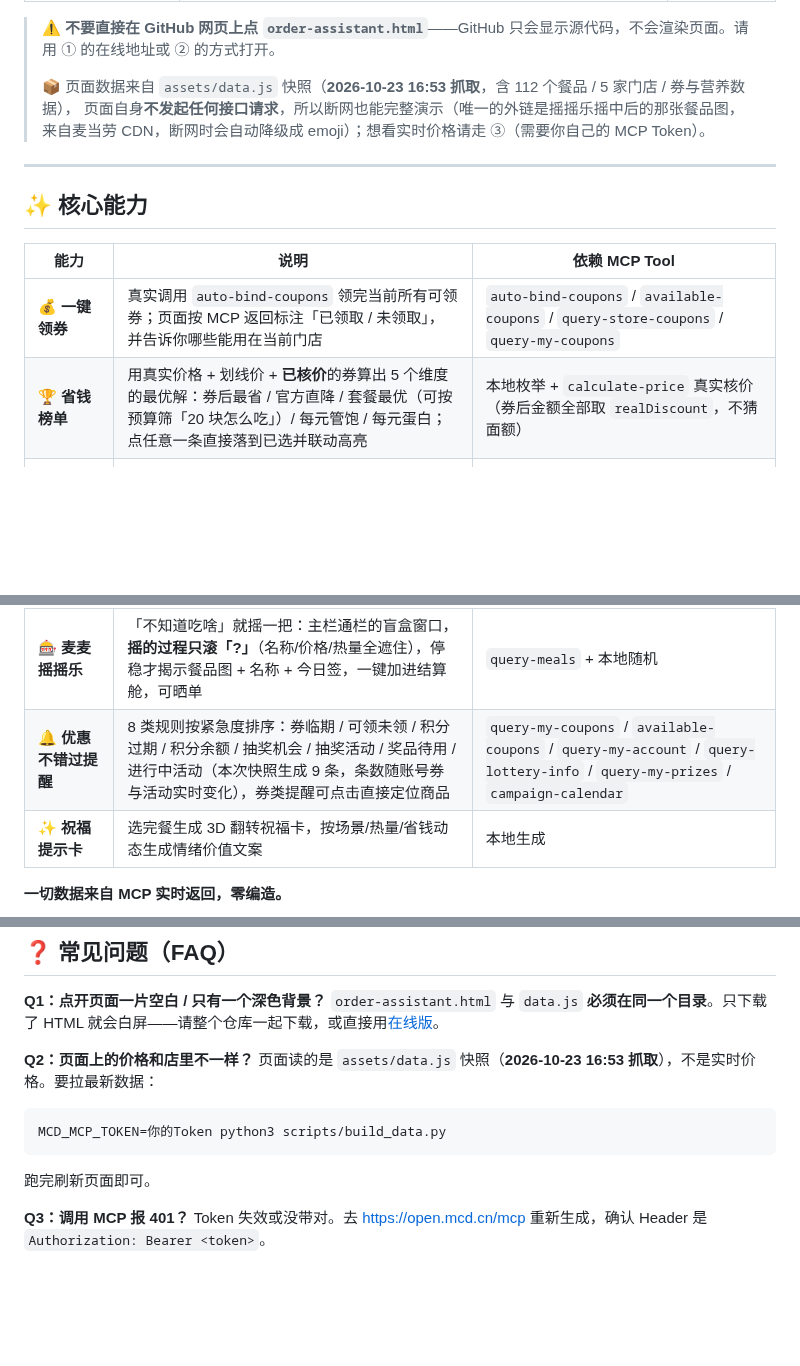
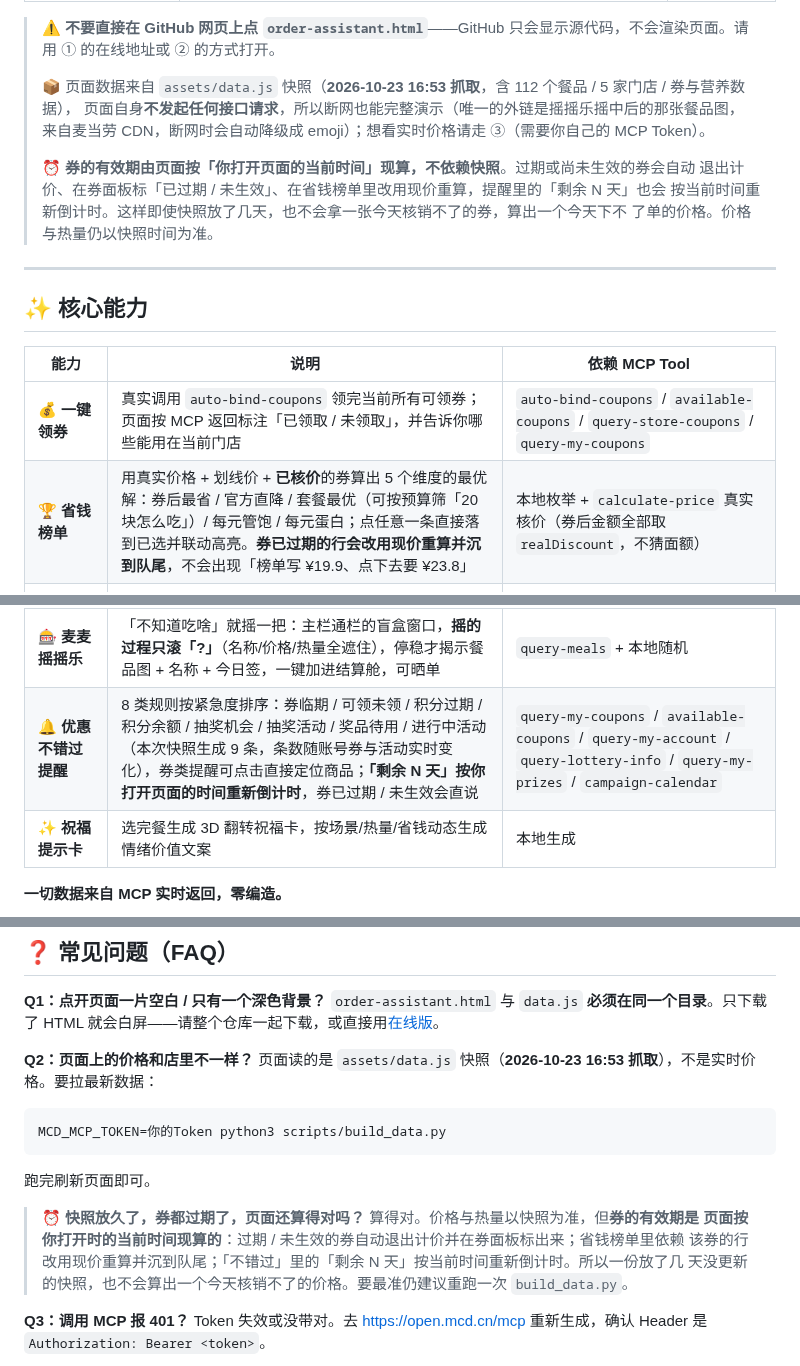
Before and after one commit to Huangxxuan/mcd-savings-skill, a Markdown page: README.md, 3 parts joined by grey strips. Drawn GitHub-style; blank space fills up the shorter version.

Commit message:
docs(README): 说明券有效期按当前时间现算，快照变旧也不会算错账

````diff
--- a/README.md
+++ b/README.md
@@ -30,6 +30,11 @@
 > 📦 页面数据来自 `assets/data.js` 快照（**2026-10-23 16:53 抓取**，含 112 个餐品 / 5 家门店 / 券与营养数据），
 > 页面自身**不发起任何接口请求**，所以断网也能完整演示（唯一的外链是摇摇乐摇中后的那张餐品图，
 > 来自麦当劳 CDN，断网时会自动降级成 emoji）；想看实时价格请走 ③（需要你自己的 MCP Token）。
+>
+> ⏰ **券的有效期由页面按「你打开页面的当前时间」现算，不依赖快照**。过期或尚未生效的券会自动
+> 退出计价、在券面板标「已过期 / 未生效」、在省钱榜单里改用现价重算，提醒里的「剩余 N 天」也会
+> 按当前时间重新倒计时。这样即使快照放了几天，也不会拿一张今天核销不了的券，算出一个今天下不
+> 了单的价格。价格与热量仍以快照时间为准。
 
 ---
 
@@ -38,7 +43,7 @@
 | 能力               | 说明                                                                       | 依赖 MCP Tool                                                                                                |
 | ---------------- | ------------------------------------------------------------------------ | ---------------------------------------------------------------------------------------------------------- |
 | 💰 **一键领券**      | 真实调用 `auto-bind-coupons` 领完当前所有可领券；页面按 MCP 返回标注「已领取 / 未领取」，并告诉你哪些能用在当前门店 | `auto-bind-coupons` / `available-coupons` / `query-store-coupons` / `query-my-coupons`                     |
-| 🏆 **省钱榜单**      | 用真实价格 + 划线价 + **已核价**的券算出 5 个维度的最优解：券后最省 / 官方直降 / 套餐最优（可按预算筛「20 块怎么吃」）/ 每元管饱 / 每元蛋白；点任意一条直接落到已选并联动高亮 | 本地枚举 + `calculate-price` 真实核价（券后金额全部取 `realDiscount`，不猜面额）                                                                   |
+| 🏆 **省钱榜单**      | 用真实价格 + 划线价 + **已核价**的券算出 5 个维度的最优解：券后最省 / 官方直降 / 套餐最优（可按预算筛「20 块怎么吃」）/ 每元管饱 / 每元蛋白；点任意一条直接落到已选并联动高亮。**券已过期的行会改用现价重算并沉到队尾**，不会出现「榜单写 ¥19.9、点下去要 ¥23.8」 | 本地枚举 + `calculate-price` 真实核价（券后金额全部取 `realDiscount`，不猜面额）                                                                   |
 | 🧮 **省钱最优搭配**    | 给定预算，枚举「主食×小食×饮品」，输出省得最多的 Top 3 方案                                       | `query-meals` / `calculate-price`                                                                          |
 | 🔥 **控卡搭配**      | 给定热量上限（如 500 kcal），推荐蛋白质最优的组合，并显示营养结构                                    | `list-nutrition-foods`                                                                                     |
 | 🎨 **DIY 自由搭**   | 全菜单勾选，套餐内可替换项自由换，实时联动总价与总热量                                              | `query-meal-detail`                                                                                        |
@@ -48,7 +53,7 @@
 | 🧾 **下单闭环**      | 生成点单指令（先 `calculate-price` 核价，再 `create-order`），支持取消与查单                  | `create-order` / `cancel-order` / `query-order`                                                            |
 | 📦 **麦麦商城订单**    | 查询商城订单列表与详情，点击卡片展开商品明细与实付金额                                              | `mall-order-list` / `mall-order-detail`                                                                    |
 | 🎰 **麦麦摇摇乐**    | 「不知道吃啥」就摇一把：主栏通栏的盲盒窗口，**摇的过程只滚「?」**（名称/价格/热量全遮住），停稳才揭示餐品图 + 名称 + 今日签，一键加进结算舱，可晒单 | `query-meals` + 本地随机 |
-| 🔔 **优惠不错过提醒**   | 8 类规则按紧急度排序：券临期 / 可领未领 / 积分过期 / 积分余额 / 抽奖机会 / 抽奖活动 / 奖品待用 / 进行中活动（本次快照生成 9 条，条数随账号券与活动实时变化），券类提醒可点击直接定位商品 | `query-my-coupons` / `available-coupons` / `query-my-account` / `query-lottery-info` / `query-my-prizes` / `campaign-calendar` |
+| 🔔 **优惠不错过提醒**   | 8 类规则按紧急度排序：券临期 / 可领未领 / 积分过期 / 积分余额 / 抽奖机会 / 抽奖活动 / 奖品待用 / 进行中活动（本次快照生成 9 条，条数随账号券与活动实时变化），券类提醒可点击直接定位商品；**「剩余 N 天」按你打开页面的时间重新倒计时**，券已过期 / 未生效会直说 | `query-my-coupons` / `available-coupons` / `query-my-account` / `query-lottery-info` / `query-my-prizes` / `campaign-calendar` |
 | ✨ **祝福提示卡**      | 选完餐生成 3D 翻转祝福卡，按场景/热量/省钱动态生成情绪价值文案                                    | 本地生成                                                                                                       |
 
 **一切数据来自 MCP 实时返回，零编造。**
@@ -254,6 +259,11 @@ MCD_MCP_TOKEN=你的Token python3 scripts/build_data.py
 ```
 跑完刷新页面即可。
 
+> ⏰ **快照放久了，券都过期了，页面还算得对吗？** 算得对。价格与热量以快照为准，但**券的有效期是
+> 页面按你打开时的当前时间现算的**：过期 / 未生效的券自动退出计价并在券面板标出来；省钱榜单里依赖
+> 该券的行改用现价重算并沉到队尾；「不错过」里的「剩余 N 天」按当前时间重新倒计时。所以一份放了几
+> 天没更新的快照，也不会算出一个今天核销不了的价格。要最准仍建议重跑一次 `build_data.py`。
+
 **Q3：调用 MCP 报 401？**
 Token 失效或没带对。去 <https://open.mcd.cn/mcp> 重新生成，确认 Header 是 `Authorization: Bearer <token>`。
 
````
